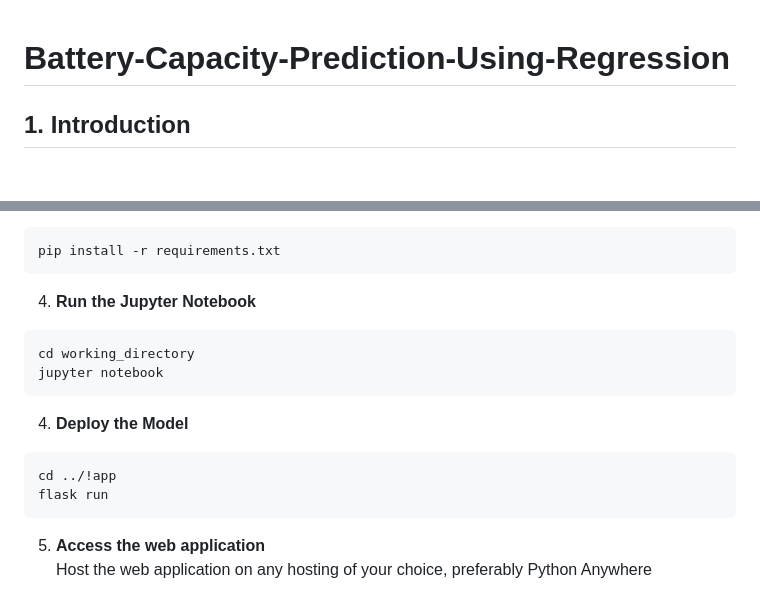
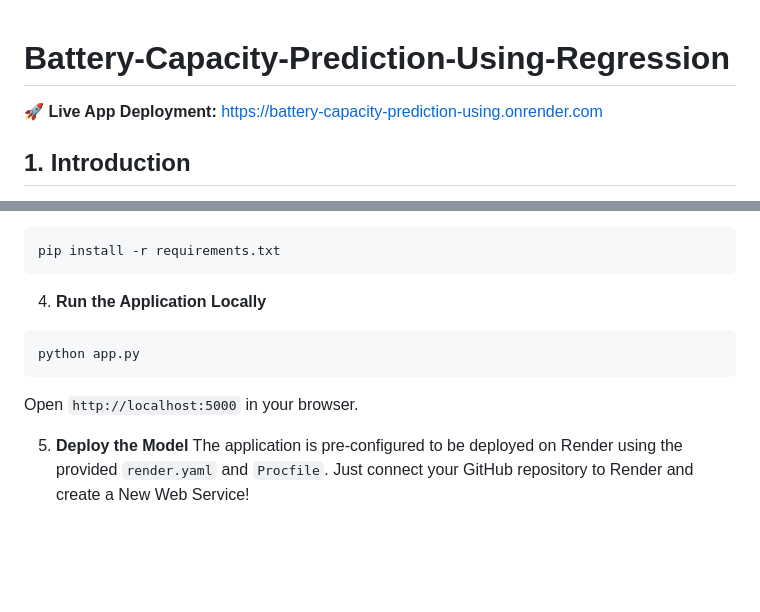
Before and after one commit to justiceraj02/Battery-Capacity-Prediction-Using-Regression, a Markdown page: README.md, 2 parts joined by grey strips. Drawn GitHub-style; blank space fills up the shorter version.

Commit message:
Add live deployment link and update README instructions

````diff
--- a/README.md
+++ b/README.md
@@ -1,6 +1,8 @@
 # Battery-Capacity-Prediction-Using-Regression
 <!-- readme: Bhagy3sh,BRRAIN7,aryansahare,AnveshaSingh contributors -start -->
 <!-- readme: contributors -end -->
+
+🚀 **Live App Deployment:** [https://battery-capacity-prediction-using.onrender.com](https://battery-capacity-prediction-using.onrender.com)
 
 ## 1. Introduction
 Electric vehicles (EVs) are transforming transportation with eco-friendly alternatives to gasoline-powered cars. However, battery life and range anxiety remain significant challenges. Accurately predicting battery capacity is crucial for optimizing charging schedules, extending battery lifespan, and enhancing the overall EV user experience.
@@ -59,16 +61,12 @@ source venv/bin/activate  # On Windows, use `venv\Scripts\activate`
 pip install -r requirements.txt
 ```
 
-4. **Run the Jupyter Notebook**
+4. **Run the Application Locally**
 ```bash
-cd working_directory
-jupyter notebook
+python app.py
 ```
+Open `http://localhost:5000` in your browser.
 
-4. **Deploy the Model**
-```bash
-cd ../!app
-flask run
-```
-5. **Access the web application**\
-Host the web application on any hosting of your choice, preferably Python Anywhere
+5. **Deploy the Model**
+The application is pre-configured to be deployed on Render using the provided `render.yaml` and `Procfile`.
+Just connect your GitHub repository to Render and create a New Web Service!
````
